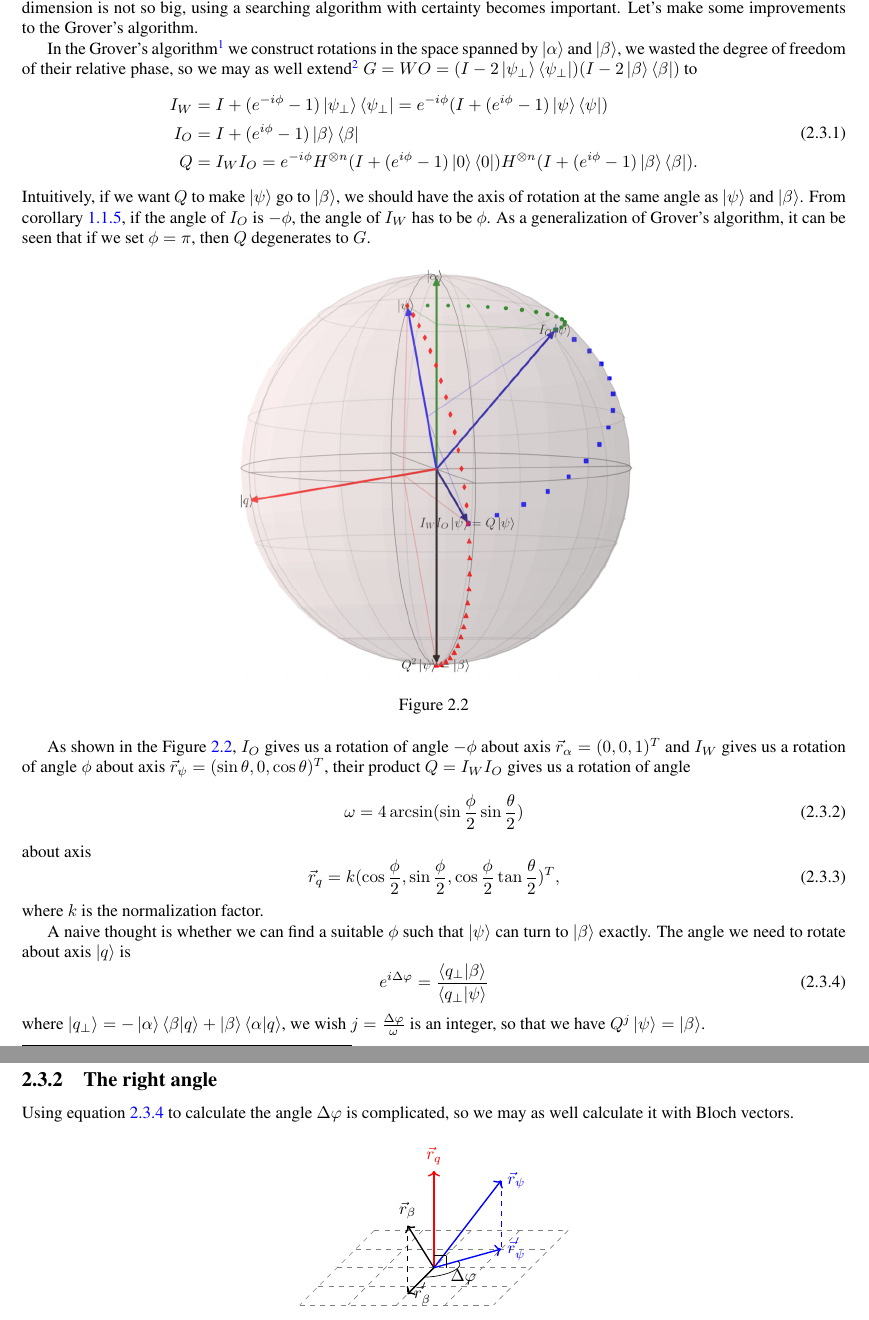
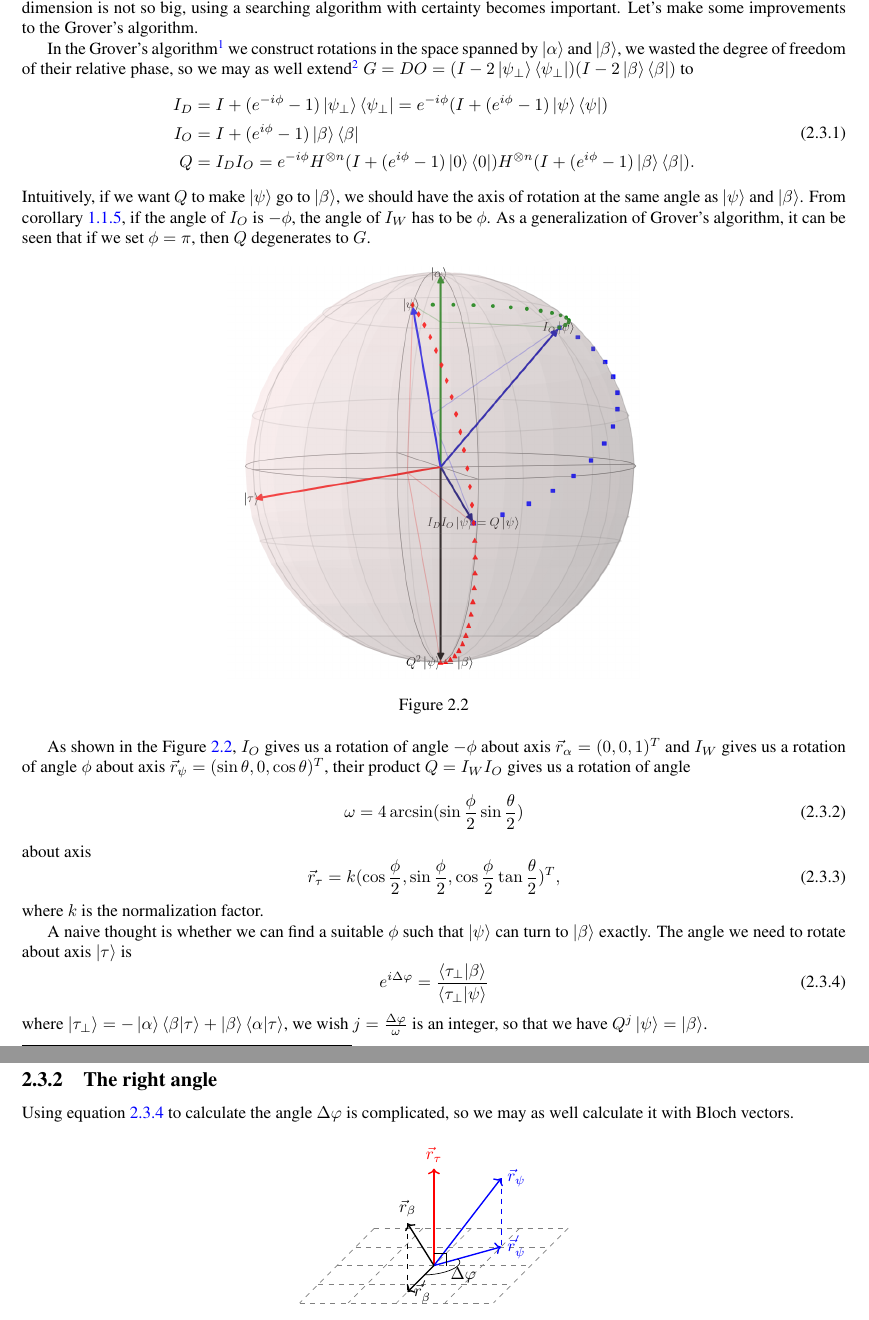
Before and after one commit to little-little-red/NoteForQuantumSearchAlgorithm, a LaTeX thesis (Notes/main.tex): two parts of pages 16 and 17 of 19, joined at a grey line, cut so that both start at the same text. Compiled offline with pdfLaTeX.

Commit message:
change some symbol

```diff
--- a/Notes/main.tex
+++ b/Notes/main.tex
@@ -788,12 +788,12 @@ In the case of Euclidean distances, we conclude that Grover's algorithm is asymp
 
 Although Grover's algorithm is already accurate enough when the number of elements is large, for instance in deciphering the DES code where $N = 256$ the deviation is only $3\times 10^{-9}$. But in problems where certainly is vital, especially when the dimension is not so big, using a searching algorithm with certainty becomes important. Let's make some improvements to the Grover's algorithm.
 
-In the Grover's algorithm\footnote{The notation of section \ref{subsec:GroverMainIdea} is followed here.} we construct rotations in the space spanned by $\ket{\alpha}$ and $\ket{\beta}$, we wasted the degree of freedom of their relative phase, so we may as well extend\footnote{For convenience, the oracle can be written as $(I-2\ket{\beta}\bra{\beta})$ when discussing only in the subspace spanned by $\ket{\alpha}$ and $\ket{\beta}$.} $G=WO=(I-2\ket{\psi_{\perp}}\bra{\psi_{\perp}})(I-2\ket{\beta}\bra{\beta})$ to
+In the Grover's algorithm\footnote{The notation of section \ref{subsec:GroverMainIdea} is followed here.} we construct rotations in the space spanned by $\ket{\alpha}$ and $\ket{\beta}$, we wasted the degree of freedom of their relative phase, so we may as well extend\footnote{For convenience, the oracle can be written as $(I-2\ket{\beta}\bra{\beta})$ when discussing only in the subspace spanned by $\ket{\alpha}$ and $\ket{\beta}$.} $G=DO=(I-2\ket{\psi_{\perp}}\bra{\psi_{\perp}})(I-2\ket{\beta}\bra{\beta})$ to
 \begin{equation}
     \begin{split}
-        I_{W} & = I+(e^{-i\phi}-1)\ket{\psi_{\perp}}\bra{\psi_{\perp}} = e^{-i\phi}(I+(e^{i\phi}-1)\ket{\psi}\bra{\psi})                   \\
+        I_{D} & = I+(e^{-i\phi}-1)\ket{\psi_{\perp}}\bra{\psi_{\perp}} = e^{-i\phi}(I+(e^{i\phi}-1)\ket{\psi}\bra{\psi})                   \\
         I_{O} & = I+(e^{i\phi}-1)\ket{\beta}\bra{\beta}                                                                                    \\
-        Q     & = I_{W}I_{O} = e^{-i\phi}H^{\otimes n}(I+(e^{i\phi}-1)\ket{0}\bra{0})H^{\otimes n}(I+(e^{i\phi}-1)\ket{\beta}\bra{\beta}).
+        Q     & = I_{D}I_{O} = e^{-i\phi}H^{\otimes n}(I+(e^{i\phi}-1)\ket{0}\bra{0})H^{\otimes n}(I+(e^{i\phi}-1)\ket{\beta}\bra{\beta}).
     \end{split}
 \end{equation}
 Intuitively, if we want $Q$ to make $\ket{\psi}$ go to $\ket{\beta}$, we should have the axis of rotation at the same angle as $\ket{\psi}$ and $\ket{\beta}$. From corollary \ref{cor:CompositionOfRotation}, if the angle of $I_{O}$ is $-\phi$, the angle of $I_{W}$ has to be $\phi$. As a generalization of Grover's algorithm, it can be seen that if we set $\phi=\pi$, then $Q$ degenerates to $G$.
@@ -810,15 +810,15 @@ As shown in the Figure \ref{fig:long}, $I_{O}$ gives us a rotation of angle $-\p
 \end{equation}
 about axis
 \begin{equation}
-    \vec{r}_{q}= k(\cos\frac{\phi}{2},\sin\frac{\phi}{2},\cos\frac{\phi}{2}\tan\frac{\theta}{2})^{T},
+    \vec{r}_{\tau}= k(\cos\frac{\phi}{2},\sin\frac{\phi}{2},\cos\frac{\phi}{2}\tan\frac{\theta}{2})^{T},
 \end{equation}
 where $k$ is the normalization factor.
 
-A naive thought is whether we can find a suitable $\phi$ such that $\ket{\psi}$ can turn to $\ket{\beta}$ exactly. The angle we need to rotate about axis $\ket{q}$ is
+A naive thought is whether we can find a suitable $\phi$ such that $\ket{\psi}$ can turn to $\ket{\beta}$ exactly. The angle we need to rotate about axis $\ket{\tau}$ is
 \begin{equation}\label{eq:LongDeltaAngle}
-    e^{i\Delta\varphi}=\frac{\braket{q_{\perp}|\beta}}{\braket{q_{\perp}|\psi}}
+    e^{i\Delta\varphi}=\frac{\braket{\tau_{\perp}|\beta}}{\braket{\tau_{\perp}|\psi}}
 \end{equation}
-where $\ket{q_{\perp}}=-\ket{\alpha}\braket{\beta|q}+\ket{\beta}\braket{\alpha|q}$, we wish $j=\frac{\Delta\varphi}{\omega}$ is an integer, so that we have $Q^{j}\ket{\psi}=\ket{\beta}$.
+where $\ket{\tau_{\perp}}=-\ket{\alpha}\braket{\beta|\tau}+\ket{\beta}\braket{\alpha|\tau}$, we wish $j=\frac{\Delta\varphi}{\omega}$ is an integer, so that we have $Q^{j}\ket{\psi}=\ket{\beta}$.
 
 \subsection{The right angle\label{subsec:RightAngle}}
 
@@ -839,7 +839,7 @@ Using equation \ref{eq:LongDeltaAngle} to calculate the angle $\Delta\varphi$ is
         \draw[dashed, gray] (2,0,-2) -- (2,0,2);
 
         % vectors
-        \draw[->, thick, red] (0,0,0) -- (0,2,0) node[anchor=south]{$\vec{r}_q$};% q
+        \draw[->, thick, red] (0,0,0) -- (0,2,0) node[anchor=south]{$\vec{r}_\tau$};% \tau
         \draw[->, thick, blue] (0,0,0) -- (1,1.414,-1) node[anchor=west]{$\vec{r}_\psi$};% psi
         \draw[->, thick, blue] (0,0,0) -- (1,0,-1) node[anchor=west]{$\vec{r}_\psi^{'}$};% psi_aux
         \draw[->, thick, black] (0,0,0) -- (0,1.414,1.414) node[anchor=south]{$\vec{r}_\beta$};% beta
```
Also changed, not shown: Notes/Tmp/main.pdf, Notes/figures/long.png, Notes/main.tex (14 more changed lines), 1 other file.
